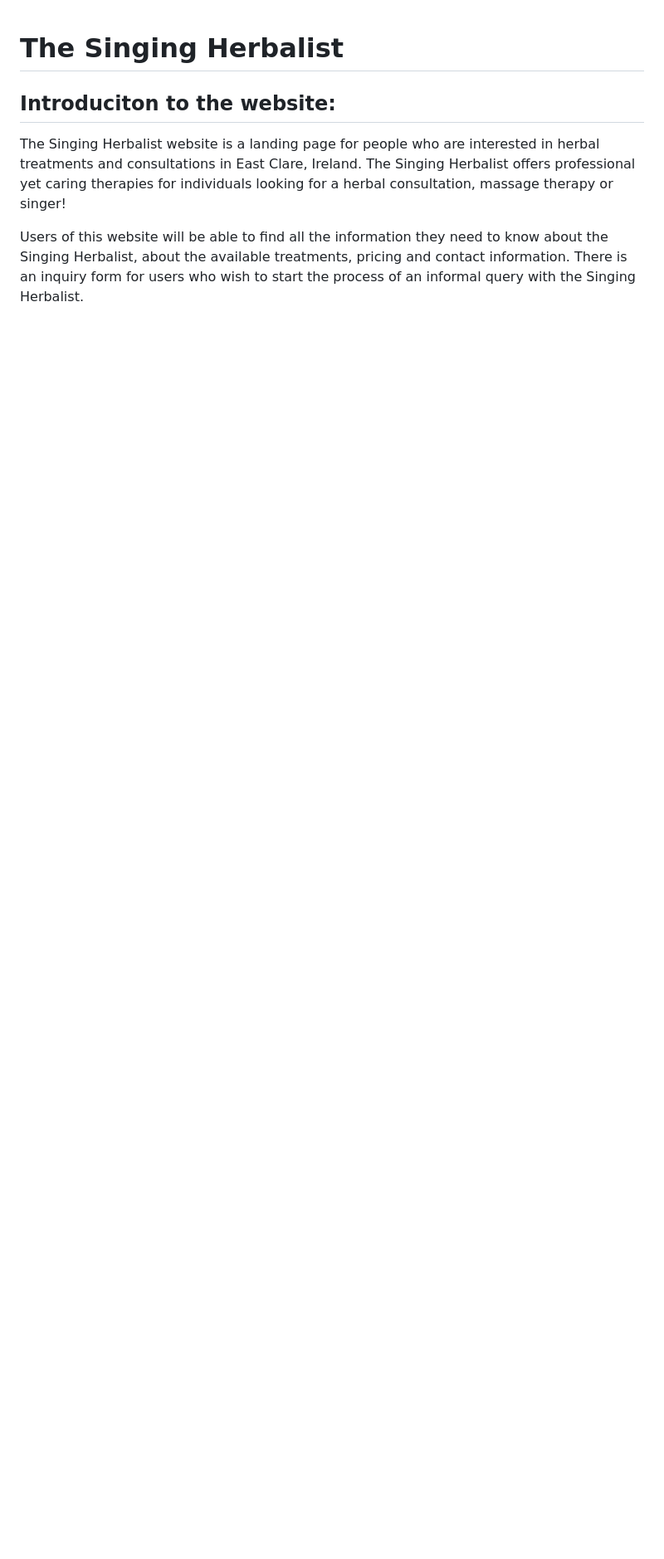
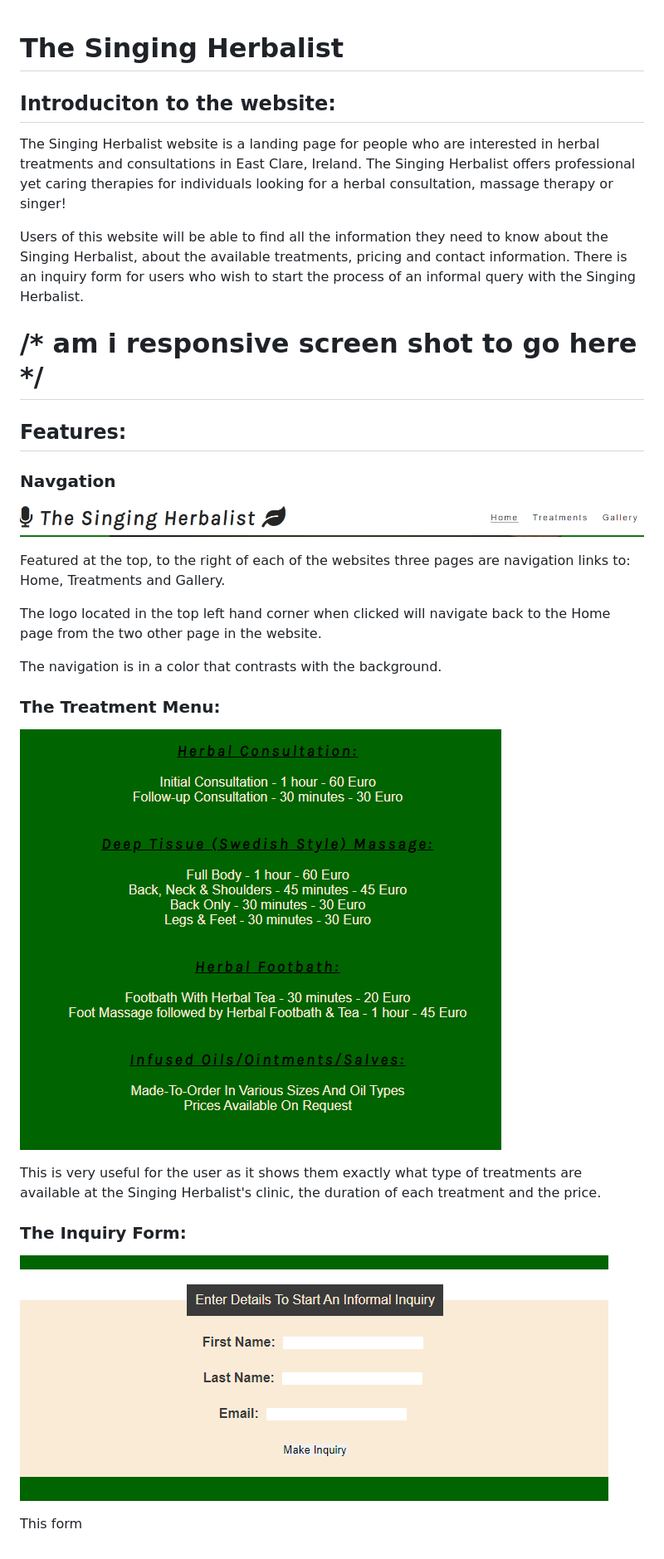
Before and after one commit to MariaHoulihan/singing-herbalist, a Markdown page: README.md, the part around the change. Shown: that part at 83% size. Rendered like a GitHub page; pictures changed too: assets/images/inquiry-form.PNG (added), assets/images/treatment-prices.PNG (added); blank space fills up the shorter version.

Commit message:
Add image for treatment list, duration and pricing. Add image for inquiry form.

```diff
--- a/README.md
+++ b/README.md
@@ -5,3 +5,28 @@
 The Singing Herbalist website is a landing page for people who are interested in herbal treatments and consultations in East Clare, Ireland. The Singing Herbalist offers professional yet caring therapies for individuals looking for a herbal consultation, massage therapy or singer!
 
 Users of this website will be able to find all the information they need to know about the Singing Herbalist, about the available treatments, pricing and contact information. There is an inquiry form for users who wish to start the process of an informal query with the Singing Herbalist.
+
+# /* am i responsive screen shot to go here */
+
+## Features:
+
+### Navgation
+![My Image](assets/images/logo-nav-links.PNG)
+
+Featured at the top, to the right of each of the websites three pages are navigation links to: Home, Treatments and Gallery.
+
+The logo located in the top left hand corner when clicked will navigate back to the Home page from the two other page in the website.
+
+The navigation is in a color that contrasts with the background.
+
+### The Treatment Menu:
+
+![My Image](assets/images/treatment-prices.PNG)
+
+This is very useful for the user as it shows them exactly what type of treatments are available at the Singing Herbalist's clinic, the duration of each treatment and the price.
+
+### The Inquiry Form:
+
+![My Image](assets/images/inquiry-form.PNG)
+
+This form
```
Also changed, not shown: assets/images/footer.PNG (added).
